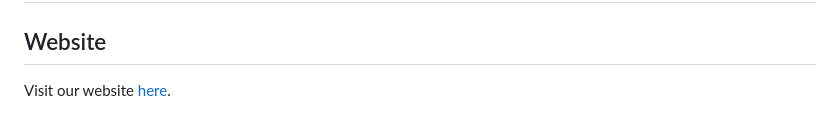
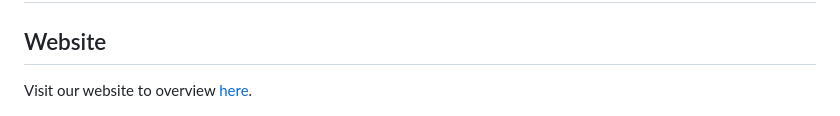
Before and after one commit to GTK-THANGELLA-17/GTK-THANGELLA-17-Book-Theater-Website-v1, a Markdown page: README.md, the part around one of its changes. Drawn GitHub-style.

```diff
--- a/README.md
+++ b/README.md
@@ -2,7 +2,7 @@
 
 
 ## Website
-Visit our website [here](https://gtk-thangella-17.github.io/GTK-THANGELLA-17-Book-Theater-Website-v1/).
+Visit our website to overview [here](https://gtk-thangella-17.github.io/GTK-THANGELLA-17-Book-Theater-Website-v1/).
 
 
 ![Theater](https://github.com/GTK-THANGELLA-17/GTK-THANGELLA-17-Book-Theater-Website-v1/blob/master/Book-Movie-Theater-Website-Image.jpg)
```
Also changed, not shown: other parts of README.md (+0 -1 lines).
